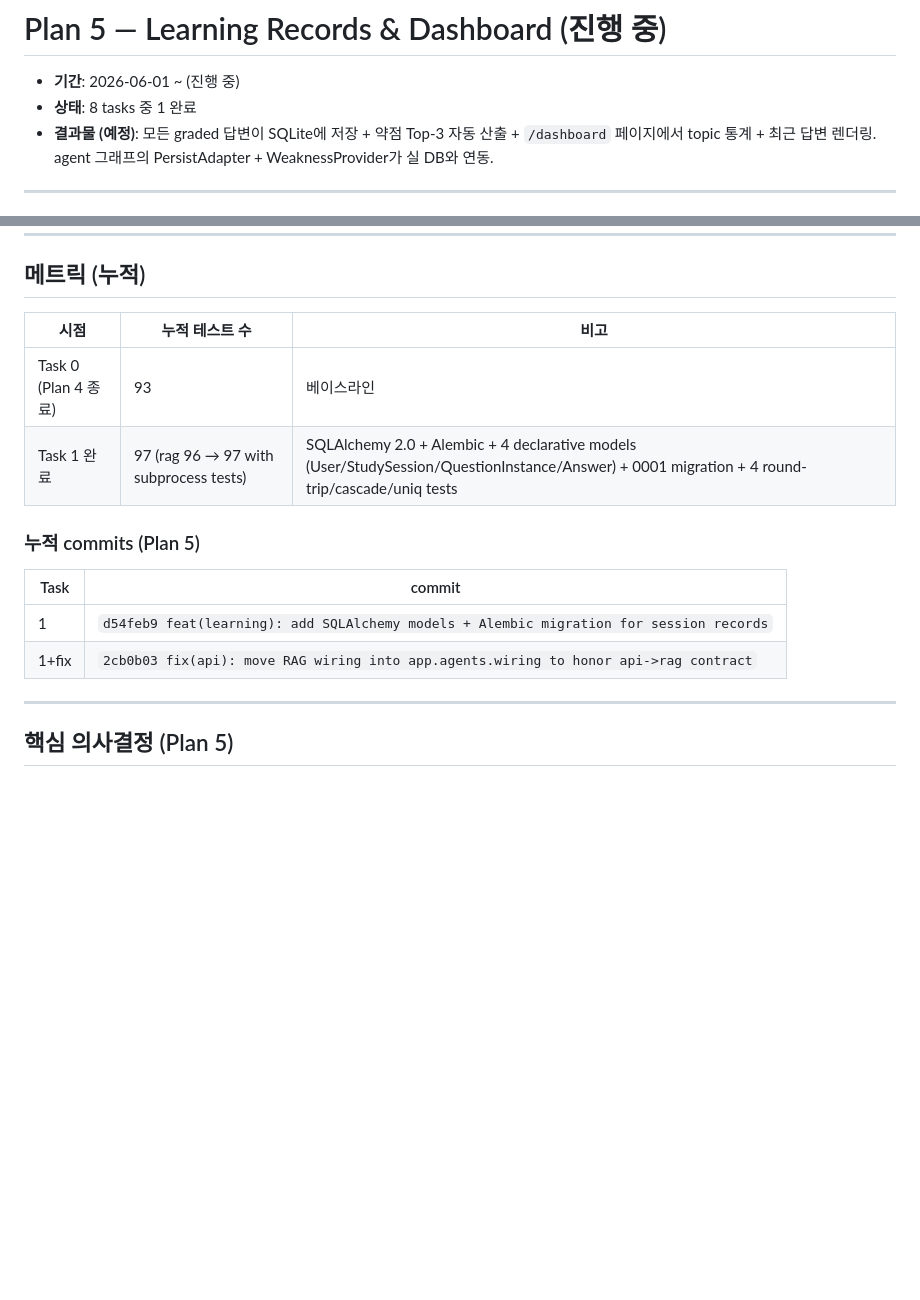
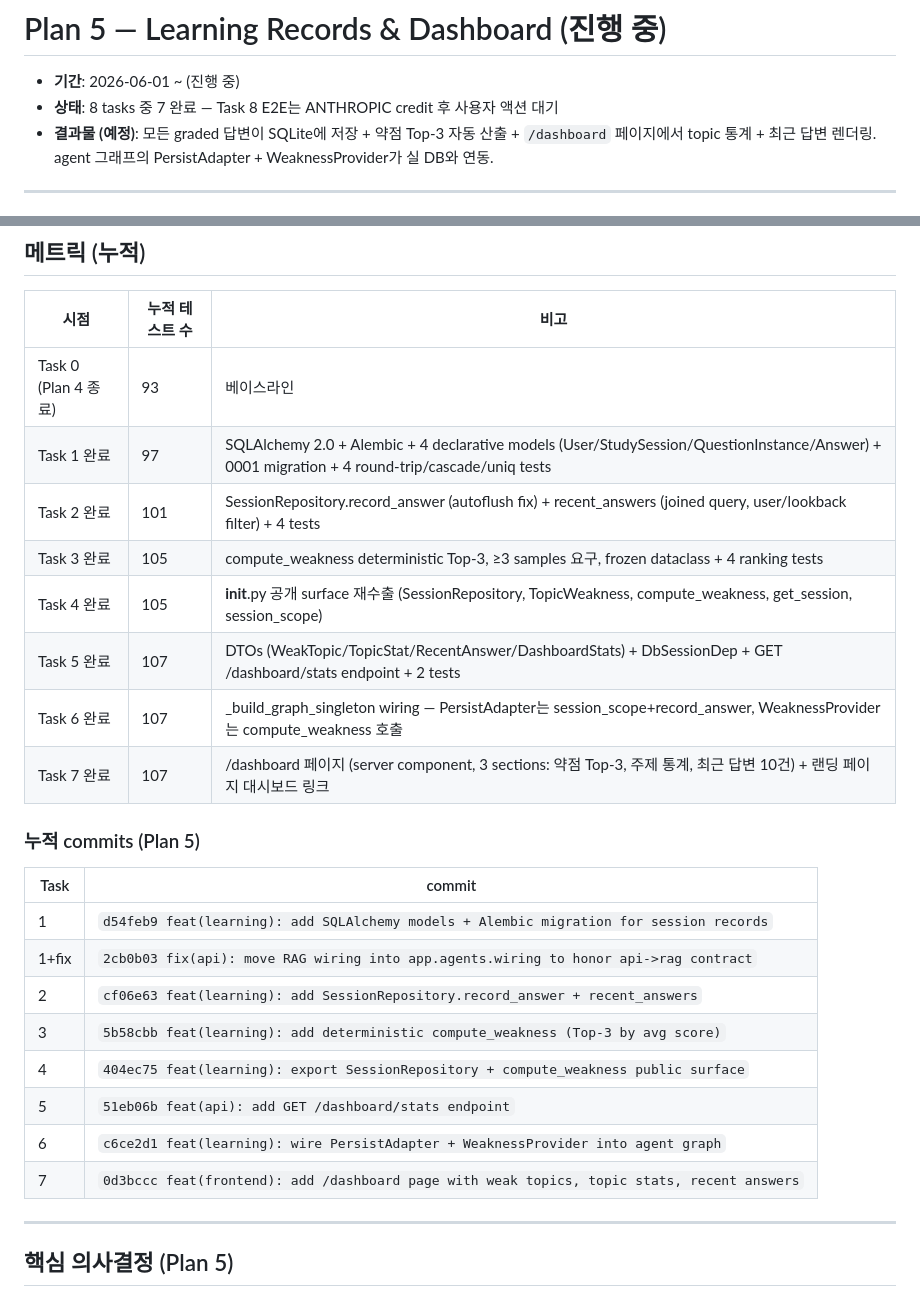
Before and after one commit to soooojinn-prog/StudyMate-AI, a Markdown page: docs/dev-log/2026-06-01-plan5-learning-records.md, 2 parts joined by grey strips. Rendered like a GitHub page; blank space fills up the shorter version.

Commit message:
docs(dev-log): finalize Plan 5 metrics (Tasks 2-7 + summary)

```diff
--- a/docs/dev-log/2026-06-01-plan5-learning-records.md
+++ b/docs/dev-log/2026-06-01-plan5-learning-records.md
@@ -1,7 +1,7 @@
 # Plan 5 — Learning Records & Dashboard (진행 중)
 
 - **기간**: 2026-06-01 ~ (진행 중)
-- **상태**: 8 tasks 중 1 완료
+- **상태**: 8 tasks 중 7 완료 — Task 8 E2E는 ANTHROPIC credit 후 사용자 액션 대기
 - **결과물 (예정)**: 모든 graded 답변이 SQLite에 저장 + 약점 Top-3 자동 산출 + `/dashboard` 페이지에서 topic 통계 + 최근 답변 렌더링. agent 그래프의 PersistAdapter + WeaknessProvider가 실 DB와 연동.
 
 ---
@@ -17,7 +17,13 @@
 | 시점 | 누적 테스트 수 | 비고 |
 |---|---|---|
 | Task 0 (Plan 4 종료) | 93 | 베이스라인 |
-| Task 1 완료 | 97 (rag 96 → 97 with subprocess tests) | SQLAlchemy 2.0 + Alembic + 4 declarative models (User/StudySession/QuestionInstance/Answer) + 0001 migration + 4 round-trip/cascade/uniq tests |
+| Task 1 완료 | 97 | SQLAlchemy 2.0 + Alembic + 4 declarative models (User/StudySession/QuestionInstance/Answer) + 0001 migration + 4 round-trip/cascade/uniq tests |
+| Task 2 완료 | 101 | SessionRepository.record_answer (autoflush fix) + recent_answers (joined query, user/lookback filter) + 4 tests |
+| Task 3 완료 | 105 | compute_weakness deterministic Top-3, ≥3 samples 요구, frozen dataclass + 4 ranking tests |
+| Task 4 완료 | 105 | __init__.py 공개 surface 재수출 (SessionRepository, TopicWeakness, compute_weakness, get_session, session_scope) |
+| Task 5 완료 | 107 | DTOs (WeakTopic/TopicStat/RecentAnswer/DashboardStats) + DbSessionDep + GET /dashboard/stats endpoint + 2 tests |
+| Task 6 완료 | 107 | _build_graph_singleton wiring — PersistAdapter는 session_scope+record_answer, WeaknessProvider는 compute_weakness 호출 |
+| Task 7 완료 | 107 | /dashboard 페이지 (server component, 3 sections: 약점 Top-3, 주제 통계, 최근 답변 10건) + 랜딩 페이지 대시보드 링크 |
 
 ### 누적 commits (Plan 5)
 
@@ -25,6 +31,12 @@
 |---|---|
 | 1 | `d54feb9 feat(learning): add SQLAlchemy models + Alembic migration for session records` |
 | 1+fix | `2cb0b03 fix(api): move RAG wiring into app.agents.wiring to honor api->rag contract` |
+| 2 | `cf06e63 feat(learning): add SessionRepository.record_answer + recent_answers` |
+| 3 | `5b58cbb feat(learning): add deterministic compute_weakness (Top-3 by avg score)` |
+| 4 | `404ec75 feat(learning): export SessionRepository + compute_weakness public surface` |
+| 5 | `51eb06b feat(api): add GET /dashboard/stats endpoint` |
+| 6 | `c6ce2d1 feat(learning): wire PersistAdapter + WeaknessProvider into agent graph` |
+| 7 | `0d3bccc feat(frontend): add /dashboard page with weak topics, topic stats, recent answers` |
 
 ---
 
```
